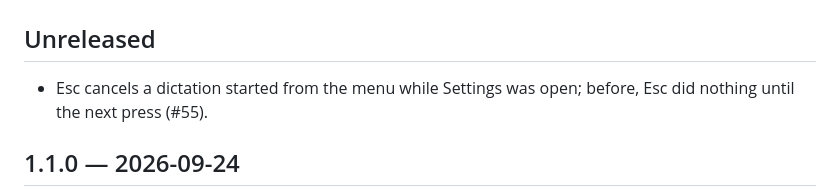
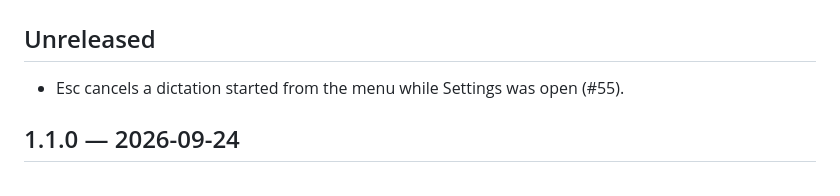
Before and after one commit to markstrom/sorla, a Markdown page: CHANGELOG.md, the part around the change. Drawn GitHub-style.

Commit message:
Tighten the changelog line for #55
Co-Authored-By: Claude Opus 5.5 <noreply@anthropic.com>

```diff
--- a/CHANGELOG.md
+++ b/CHANGELOG.md
@@ -2,7 +2,7 @@
 
 ## Unreleased
 
-- Esc cancels a dictation started from the menu while Settings was open; before, Esc did nothing until the next press (#55).
+- Esc cancels a dictation started from the menu while Settings was open (#55).
 
 ## 1.1.0 — 2026-09-24
 
```
